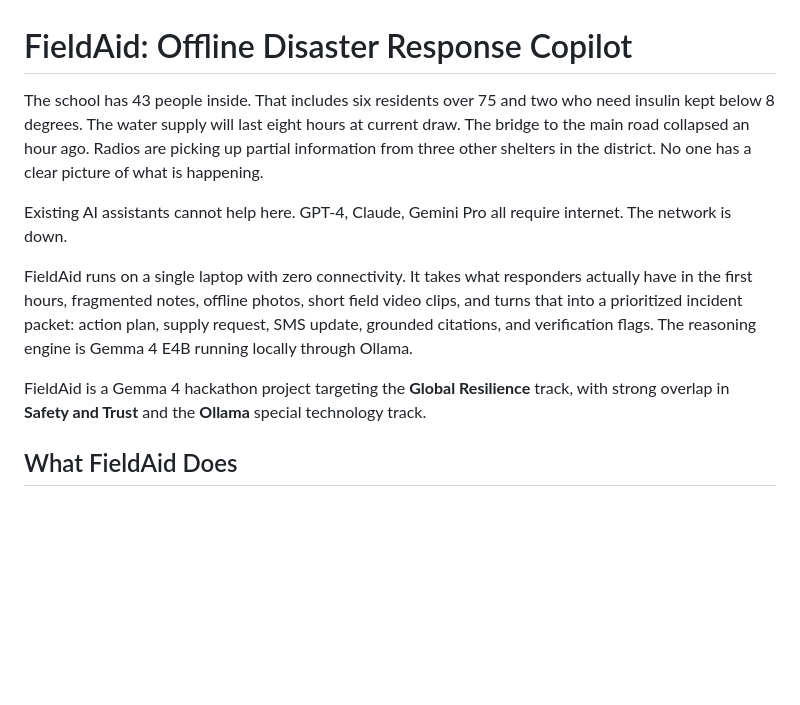
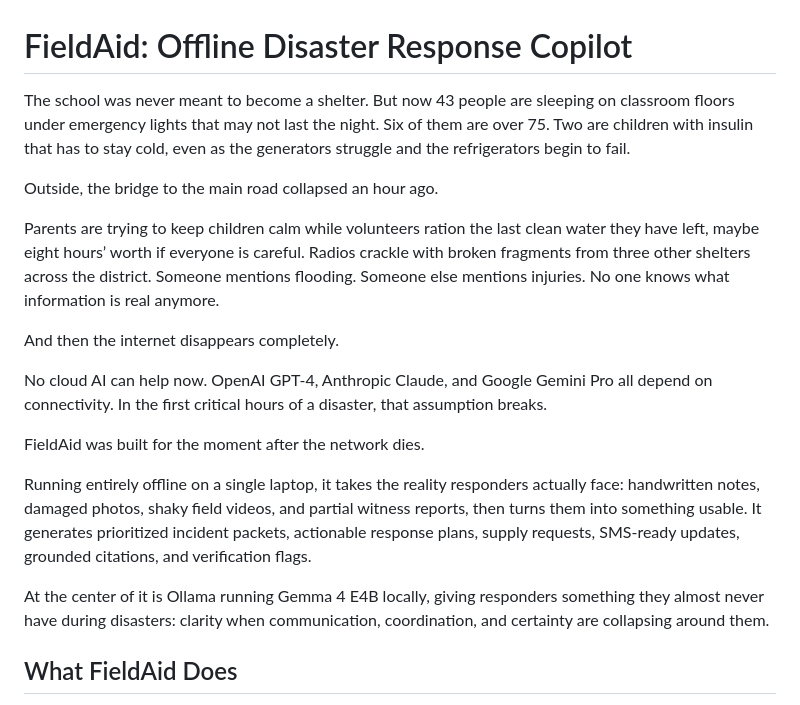
Before and after one commit to Kushalk0677/fieldaid-offline-disaster-copilot, a Markdown page: README.md, the part around the change. GitHub-like rendering; blank space fills up the shorter version.

Commit message:
Enhance README with detailed FieldAid description
Expanded the description of FieldAid's functionality and context during disasters, emphasizing its offline capabilities and the challenges faced by responders.

```diff
--- a/README.md
+++ b/README.md
@@ -1,12 +1,20 @@
 # FieldAid: Offline Disaster Response Copilot
 
-The school has 43 people inside. That includes six residents over 75 and two who need insulin kept below 8 degrees. The water supply will last eight hours at current draw. The bridge to the main road collapsed an hour ago. Radios are picking up partial information from three other shelters in the district. No one has a clear picture of what is happening.
+The school was never meant to become a shelter. But now 43 people are sleeping on classroom floors under emergency lights that may not last the night. Six of them are over 75. Two are children with insulin that has to stay cold, even as the generators struggle and the refrigerators begin to fail.
 
-Existing AI assistants cannot help here. GPT-4, Claude, Gemini Pro all require internet. The network is down.
+Outside, the bridge to the main road collapsed an hour ago.
 
-FieldAid runs on a single laptop with zero connectivity. It takes what responders actually have in the first hours, fragmented notes, offline photos, short field video clips, and turns that into a prioritized incident packet: action plan, supply request, SMS update, grounded citations, and verification flags. The reasoning engine is Gemma 4 E4B running locally through Ollama.
+Parents are trying to keep children calm while volunteers ration the last clean water they have left, maybe eight hours’ worth if everyone is careful. Radios crackle with broken fragments from three other shelters across the district. Someone mentions flooding. Someone else mentions injuries. No one knows what information is real anymore.
 
-FieldAid is a Gemma 4 hackathon project targeting the **Global Resilience** track, with strong overlap in **Safety and Trust** and the **Ollama** special technology track.
+And then the internet disappears completely.
+
+No cloud AI can help now. OpenAI GPT-4, Anthropic Claude, and Google Gemini Pro all depend on connectivity. In the first critical hours of a disaster, that assumption breaks.
+
+FieldAid was built for the moment after the network dies.
+
+Running entirely offline on a single laptop, it takes the reality responders actually face: handwritten notes, damaged photos, shaky field videos, and partial witness reports, then turns them into something usable. It generates prioritized incident packets, actionable response plans, supply requests, SMS-ready updates, grounded citations, and verification flags.
+
+At the center of it is Ollama running Gemma 4 E4B locally, giving responders something they almost never have during disasters: clarity when communication, coordination, and certainty are collapsing around them.
 
 ## What FieldAid Does
 
```
